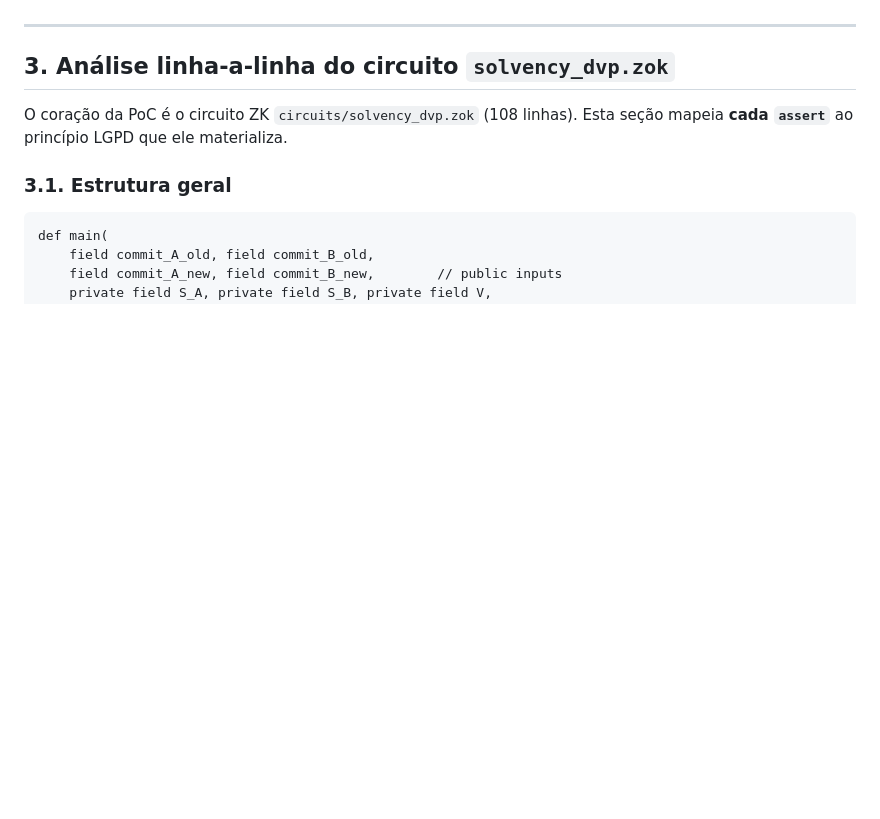
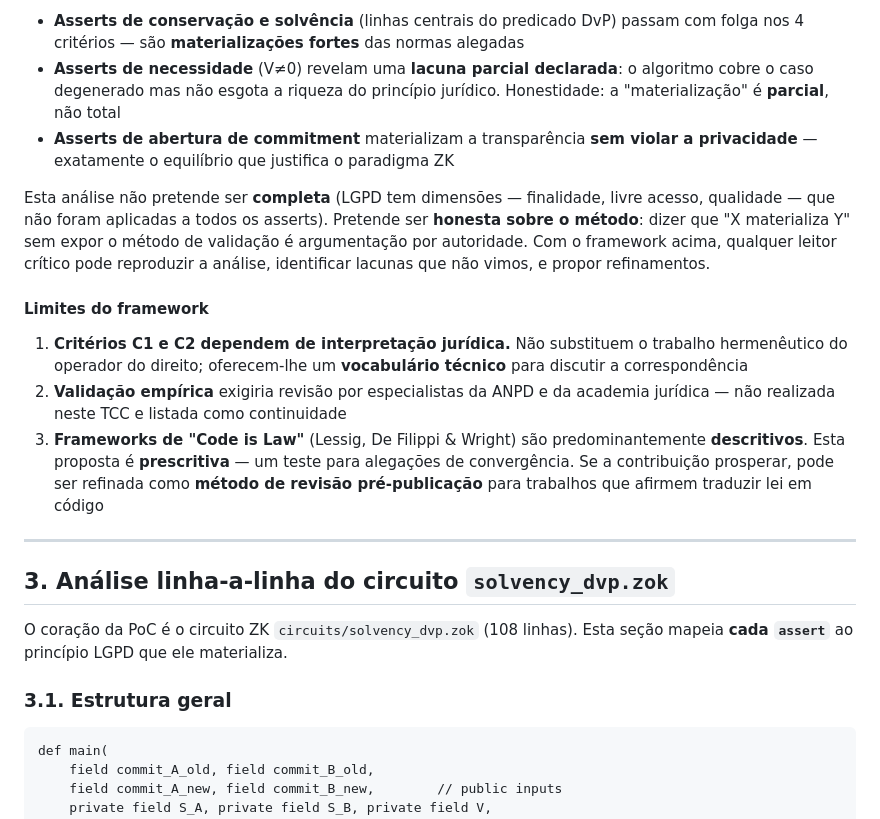
Before and after one commit to HenriqueLamarca/tcc-drex-zkp-lgpd, a Markdown page: docs/THEORY_CODE_IS_LAW.md, the part around one of its changes. Rendered like a GitHub page; blank space fills up the shorter version.

```diff
--- a/docs/THEORY_CODE_IS_LAW.md
+++ b/docs/THEORY_CODE_IS_LAW.md
@@ -53,3 +84,14 @@ A norma algorítmica é **transparente quanto à sua execução** sem precisar s
+- **Asserts de conservação e solvência** (linhas centrais do predicado DvP) passam com folga nos 4 critérios — são **materializações fortes** das normas alegadas
+- **Asserts de necessidade** (V≠0) revelam uma **lacuna parcial declarada**: o algoritmo cobre o caso degenerado mas não esgota a riqueza do princípio jurídico. Honestidade: a "materialização" é **parcial**, não total
+- **Asserts de abertura de commitment** materializam a transparência **sem violar a privacidade** — exatamente o equilíbrio que justifica o paradigma ZK
+
+Esta análise não pretende ser **completa** (LGPD tem dimensões — finalidade, livre acesso, qualidade — que não foram aplicadas a todos os asserts). Pretende ser **honesta sobre o método**: dizer que "X materializa Y" sem expor o método de validação é argumentação por autoridade. Com o framework acima, qualquer leitor crítico pode reproduzir a análise, identificar lacunas que não vimos, e propor refinamentos.
+
+#### Limites do framework
+
+1. **Critérios C1 e C2 dependem de interpretação jurídica.** Não substituem o trabalho hermenêutico do operador do direito; oferecem-lhe um **vocabulário técnico** para discutir a correspondência
+2. **Validação empírica** exigiria revisão por especialistas da ANPD e da academia jurídica — não realizada neste TCC e listada como continuidade
+3. **Frameworks de "Code is Law"** (Lessig, De Filippi & Wright) são predominantemente **descritivos**. Esta proposta é **prescritiva** — um teste para alegações de convergência. Se a contribuição prosperar, pode ser refinada como **método de revisão pré-publicação** para trabalhos que afirmem traduzir lei em código
 
 ---
 
```
Also changed, not shown: other parts of docs/THEORY_CODE_IS_LAW.md (+31 -0 lines).
